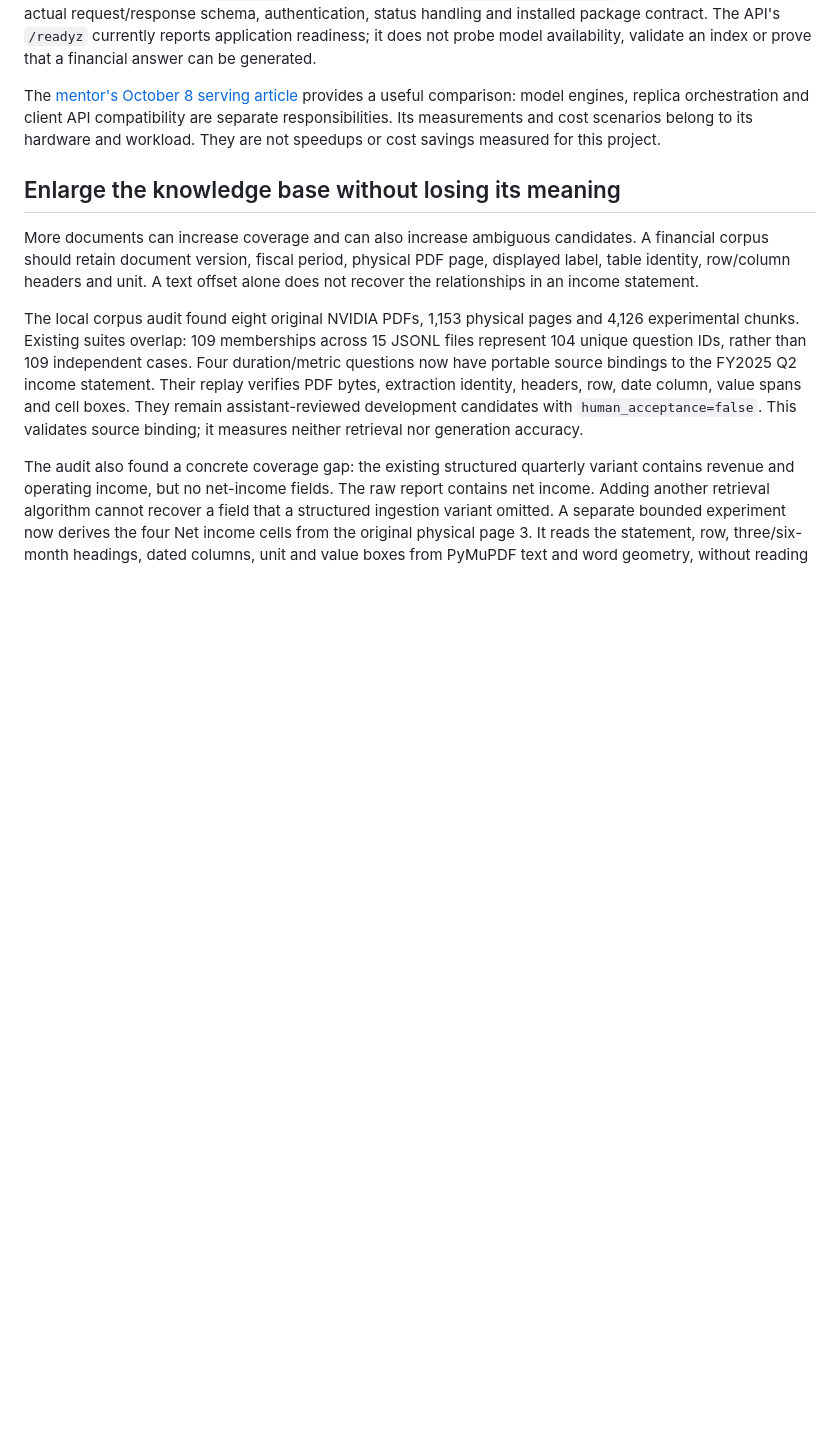
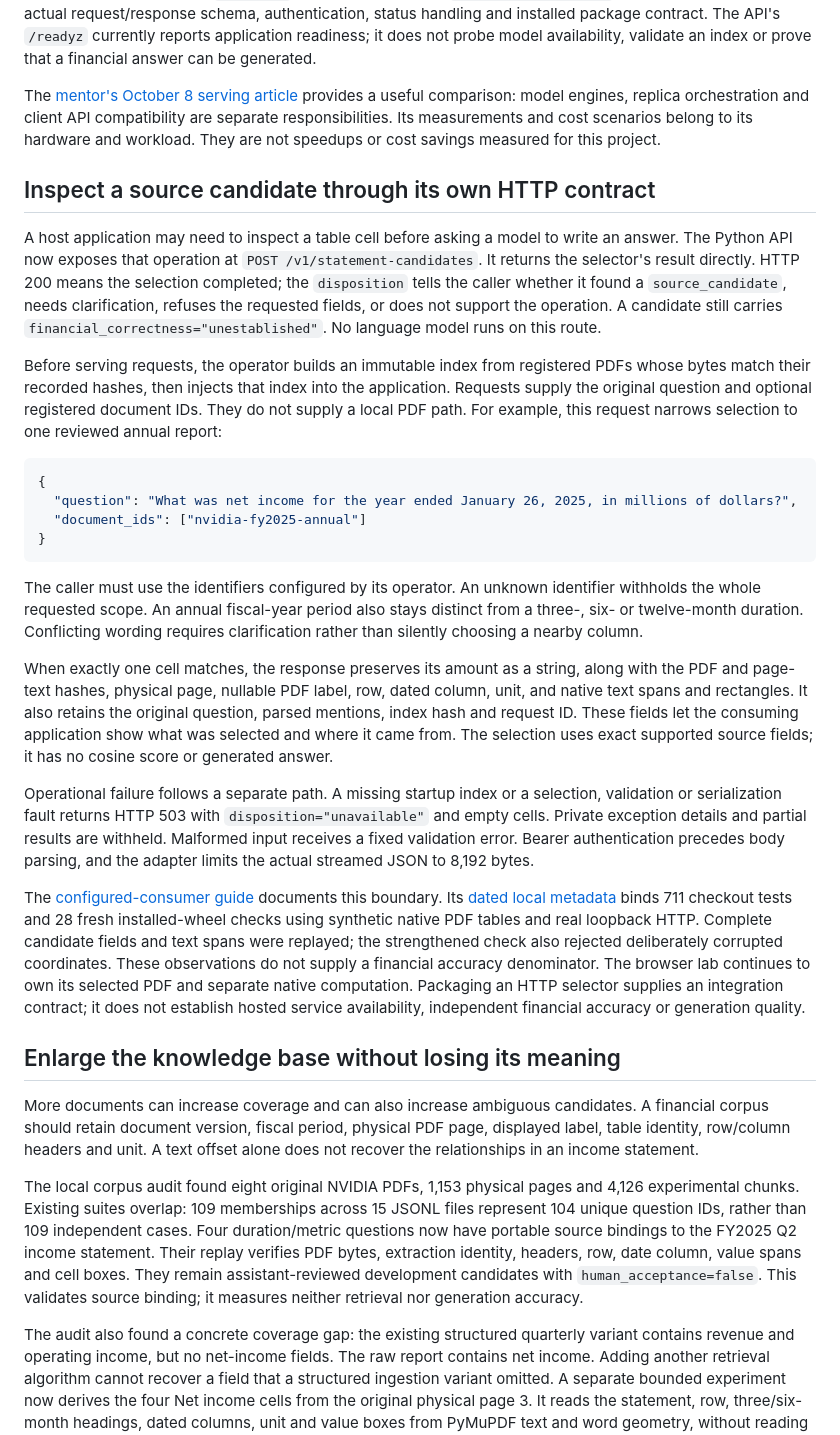
Before and after one commit to 1235357/1235357.github.io, a Markdown page: articles/07-operational-receipts.md, the part around one of its changes. GitHub-like rendering; blank space fills up the shorter version.

Commit message:
docs(blog): explain the source-candidate HTTP contract

````diff
--- a/articles/07-operational-receipts.md
+++ b/articles/07-operational-receipts.md
@@ -217,6 +217,27 @@ provides a useful comparison: model engines, replica orchestration and client AP
 compatibility are separate responsibilities. Its measurements and cost scenarios
 belong to its hardware and workload. They are not speedups or cost savings measured
 for this project.
+
+## Inspect a source candidate through its own HTTP contract
+
+A host application may need to inspect a table cell before asking a model to write an answer. The Python API now exposes that operation at `POST /v1/statement-candidates`. It returns the selector's result directly. HTTP 200 means the selection completed; the `disposition` tells the caller whether it found a `source_candidate`, needs clarification, refuses the requested fields, or does not support the operation. A candidate still carries `financial_correctness="unestablished"`. No language model runs on this route.
+
+Before serving requests, the operator builds an immutable index from registered PDFs whose bytes match their recorded hashes, then injects that index into the application. Requests supply the original question and optional registered document IDs. They do not supply a local PDF path. For example, this request narrows selection to one reviewed annual report:
+
+```json
+{
+  "question": "What was net income for the year ended January 26, 2025, in millions of dollars?",
+  "document_ids": ["nvidia-fy2025-annual"]
+}
+```
+
+The caller must use the identifiers configured by its operator. An unknown identifier withholds the whole requested scope. An annual fiscal-year period also stays distinct from a three-, six- or twelve-month duration. Conflicting wording requires clarification rather than silently choosing a nearby column.
+
+When exactly one cell matches, the response preserves its amount as a string, along with the PDF and page-text hashes, physical page, nullable PDF label, row, dated column, unit, and native text spans and rectangles. It also retains the original question, parsed mentions, index hash and request ID. These fields let the consuming application show what was selected and where it came from. The selection uses exact supported source fields; it has no cosine score or generated answer.
+
+Operational failure follows a separate path. A missing startup index or a selection, validation or serialization fault returns HTTP 503 with `disposition="unavailable"` and empty cells. Private exception details and partial results are withheld. Malformed input receives a fixed validation error. Bearer authentication precedes body parsing, and the adapter limits the actual streamed JSON to 8,192 bytes.
+
+The [configured-consumer guide](https://github.com/1235357/nvidia-financial-rag/blob/1fb5a50dc48645dbbf4fc50159d2986bcf12d687/docs/statement-http-api.md) documents this boundary. Its [dated local metadata](https://github.com/1235357/nvidia-financial-rag/blob/1fb5a50dc48645dbbf4fc50159d2986bcf12d687/docs/acceptance/statement-http-development-20261012.json) binds 711 checkout tests and 28 fresh installed-wheel checks using synthetic native PDF tables and real loopback HTTP. Complete candidate fields and text spans were replayed; the strengthened check also rejected deliberately corrupted coordinates. These observations do not supply a financial accuracy denominator. The browser lab continues to own its selected PDF and separate native computation. Packaging an HTTP selector supplies an integration contract; it does not establish hosted service availability, independent financial accuracy or generation quality.
 
 ## Enlarge the knowledge base without losing its meaning
 
````
Also changed, not shown: other parts of articles/07-operational-receipts.md (+1 -1 lines).
